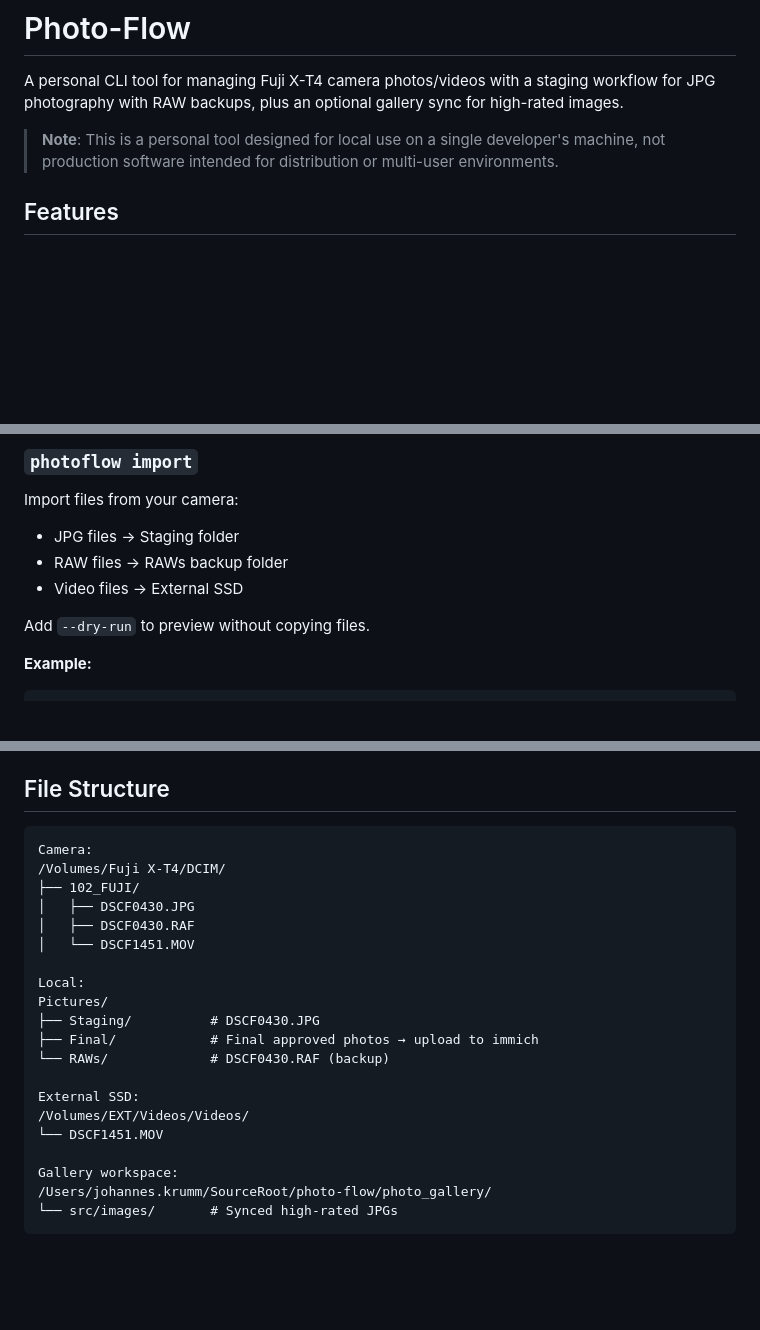
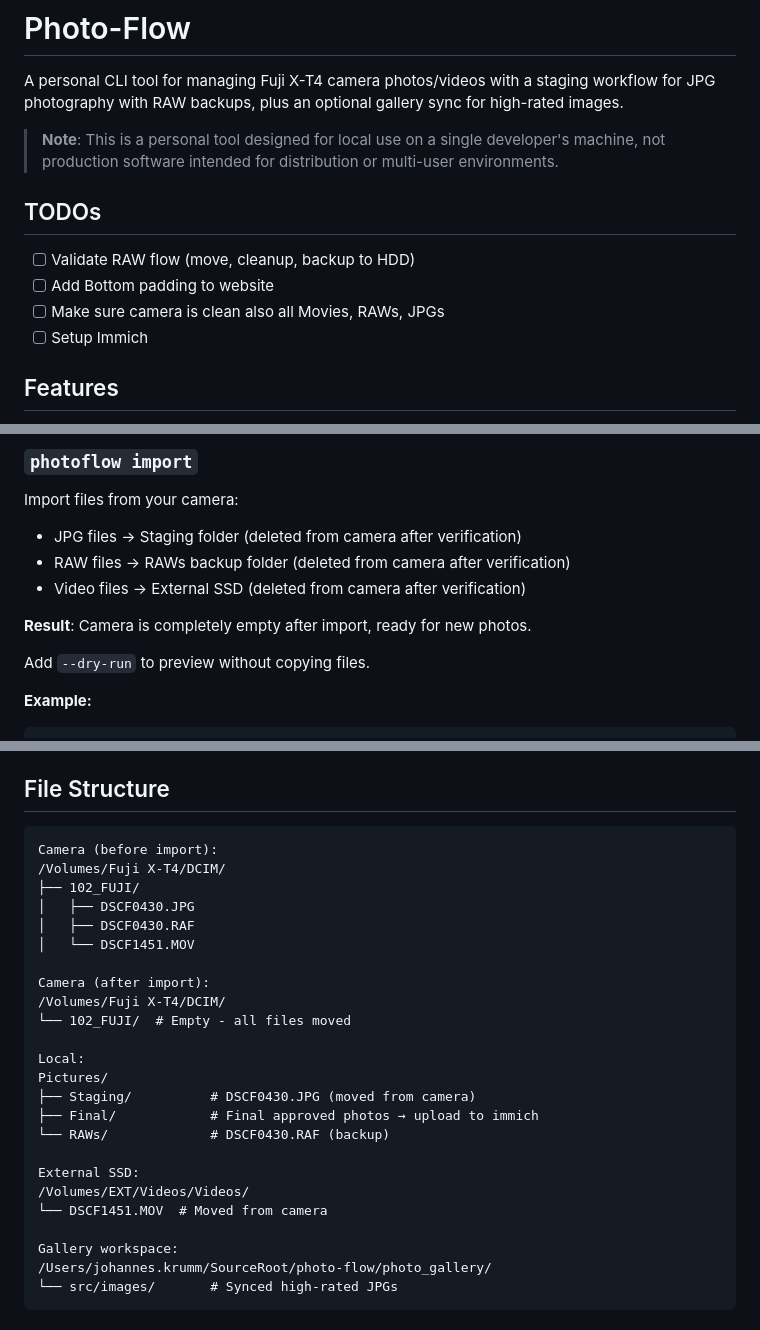
Before and after one commit to jkrumm/photo-flow, a Markdown page: README.md, 3 parts joined by grey strips. Rendered like a GitHub page; blank space fills up the shorter version.

````diff
--- a/README.md
+++ b/README.md
@@ -3,6 +3,12 @@
 A personal CLI tool for managing Fuji X-T4 camera photos/videos with a staging workflow for JPG photography with RAW backups, plus an optional gallery sync for high-rated images.
 
 > **Note**: This is a personal tool designed for local use on a single developer's machine, not production software intended for distribution or multi-user environments.
+
+## TODOs
+- [ ] Validate RAW flow (move, cleanup, backup to HDD)
+- [ ] Add Bottom padding to website
+- [ ] Make sure camera is clean also all Movies, RAWs, JPGs
+- [ ] Setup Immich
 
 ## Features
 
@@ -58,9 +64,11 @@ Check the current status of your workflow:
 
 ### `photoflow import`
 Import files from your camera:
-- JPG files → Staging folder
-- RAW files → RAWs backup folder
-- Video files → External SSD
+- JPG files → Staging folder (deleted from camera after verification)
+- RAW files → RAWs backup folder (deleted from camera after verification)
+- Video files → External SSD (deleted from camera after verification)
+
+**Result**: Camera is completely empty after import, ready for new photos.
 
 Add `--dry-run` to preview without copying files.
 
@@ -200,22 +208,26 @@ All commands provide:
 
 ## File Structure
 ```
-Camera:
+Camera (before import):
 /Volumes/Fuji X-T4/DCIM/
 ├── 102_FUJI/
 │   ├── DSCF0430.JPG
 │   ├── DSCF0430.RAF
 │   └── DSCF1451.MOV
 
+Camera (after import):
+/Volumes/Fuji X-T4/DCIM/
+└── 102_FUJI/  # Empty - all files moved
+
 Local:
 Pictures/
-├── Staging/          # DSCF0430.JPG
+├── Staging/          # DSCF0430.JPG (moved from camera)
 ├── Final/            # Final approved photos → upload to immich
 └── RAWs/             # DSCF0430.RAF (backup)
 
 External SSD:
 /Volumes/EXT/Videos/Videos/
-└── DSCF1451.MOV
+└── DSCF1451.MOV  # Moved from camera
 
 Gallery workspace:
 /Users/johannes.krumm/SourceRoot/photo-flow/photo_gallery/
````
Also changed, not shown: CLAUDE.md (+17 -13 lines).
